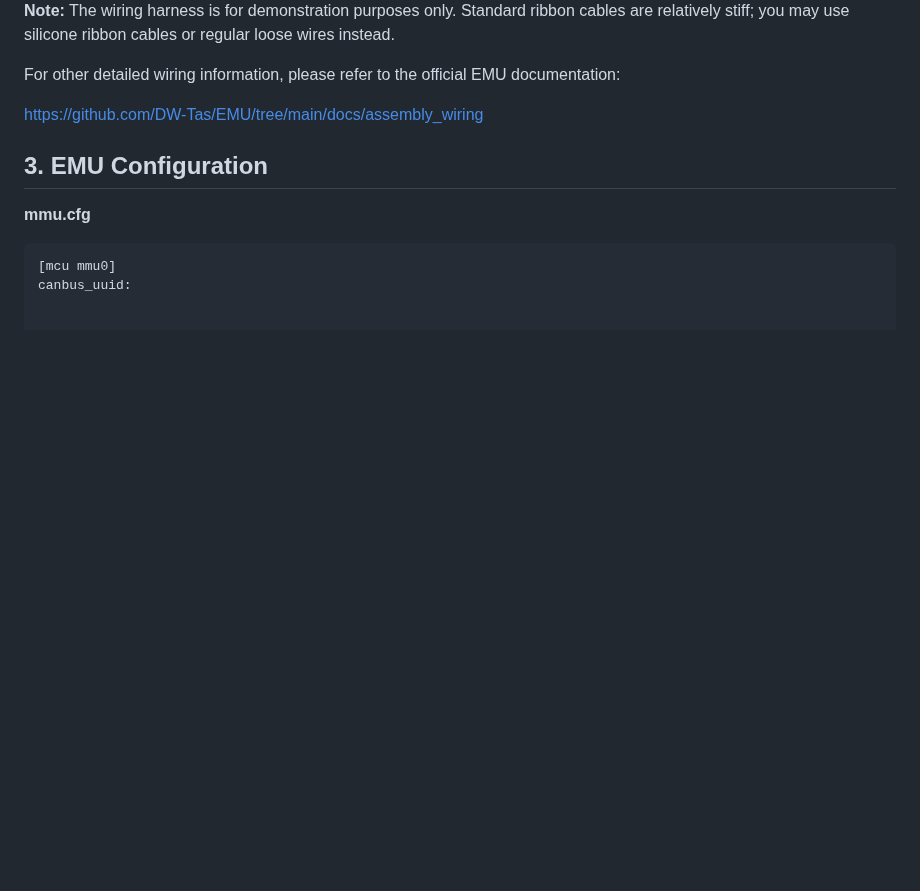
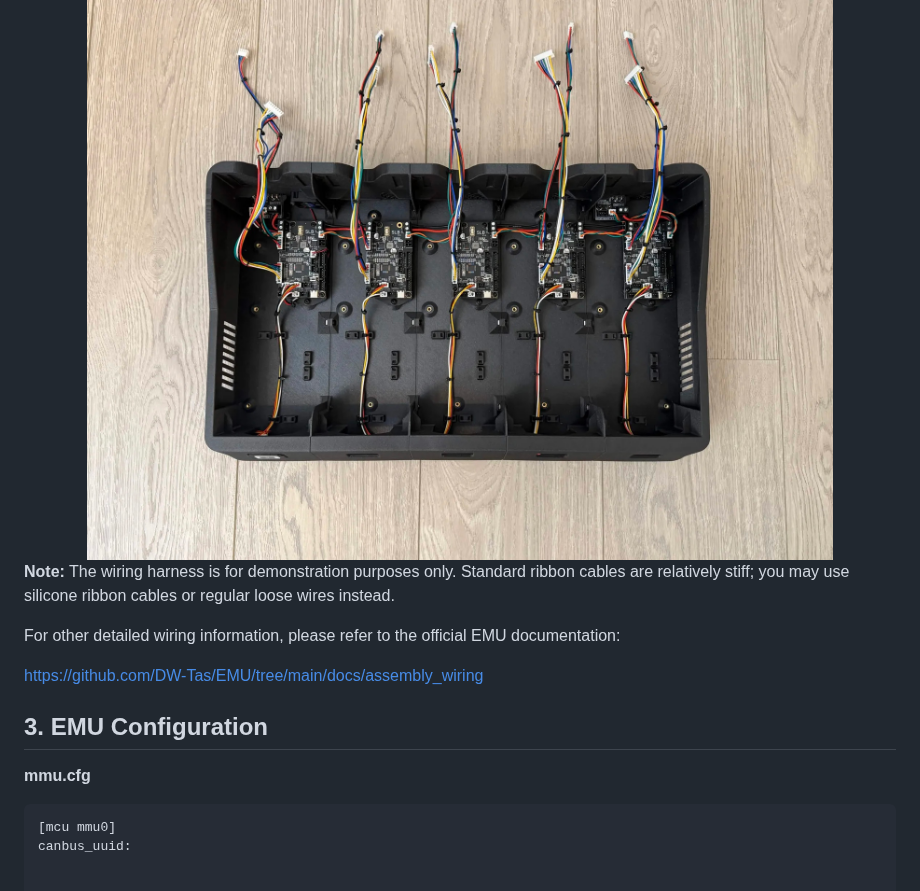
Before and after one commit to kashine6/SLB-Board-For-EMU, a Markdown page: README.md, the part around one of its changes. GitHub-like rendering; pictures changed too: Assets/1-11.jpg (added); blank space fills up the shorter version.

```diff
--- a/README.md
+++ b/README.md
@@ -95,5 +93,7 @@ This board is factory-produced using high-quality electronic components with SMT
 
 
+
+<img src="Assets/1-11.jpg" width="100%"/>
 
 **Note:** The wiring harness is for demonstration purposes only. Standard ribbon cables are relatively stiff; you may use silicone ribbon cables or regular loose wires instead.
 
```
Also changed, not shown: other parts of README.md (+1 -3 lines), Assets/1-10.jpg (added), 1 other file.
